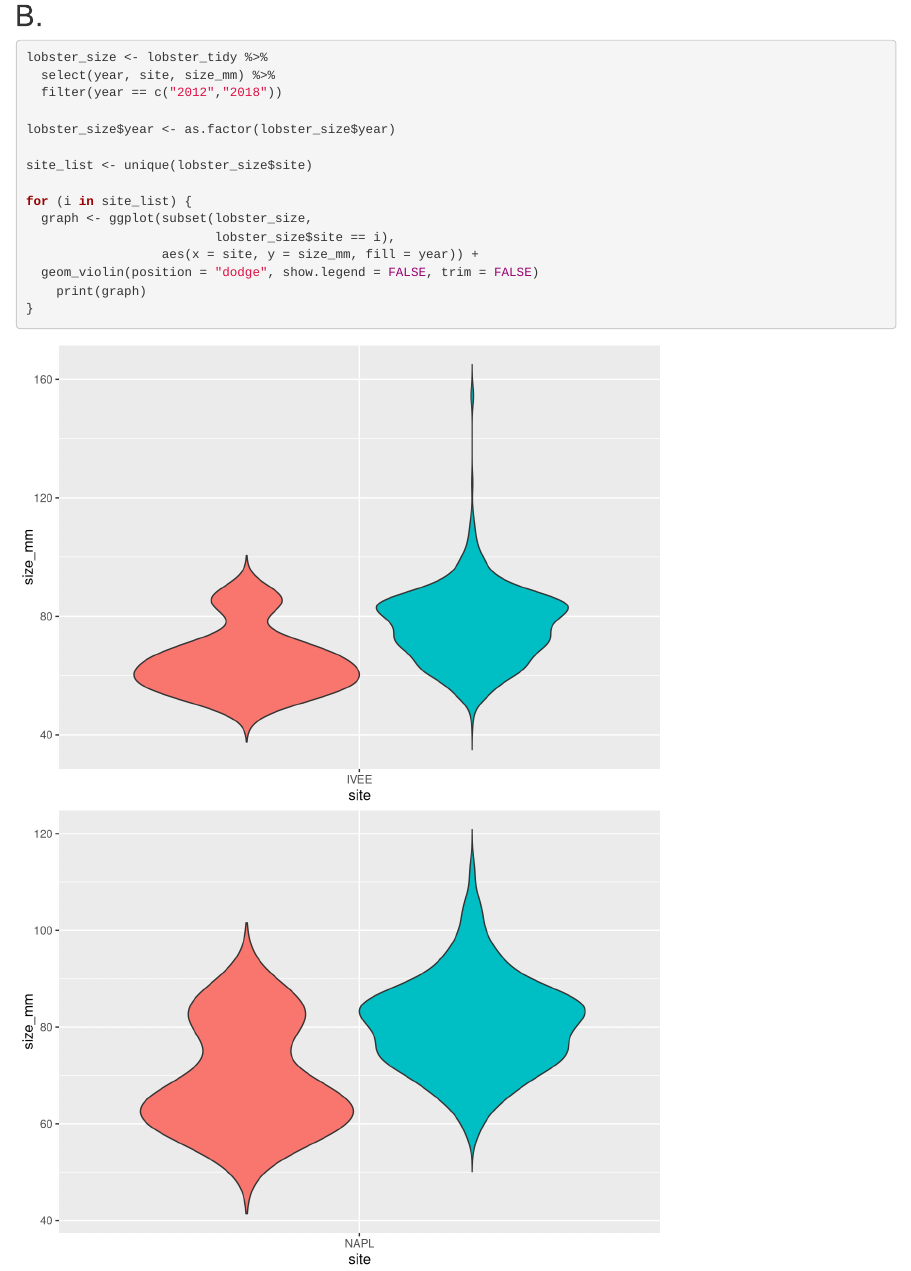
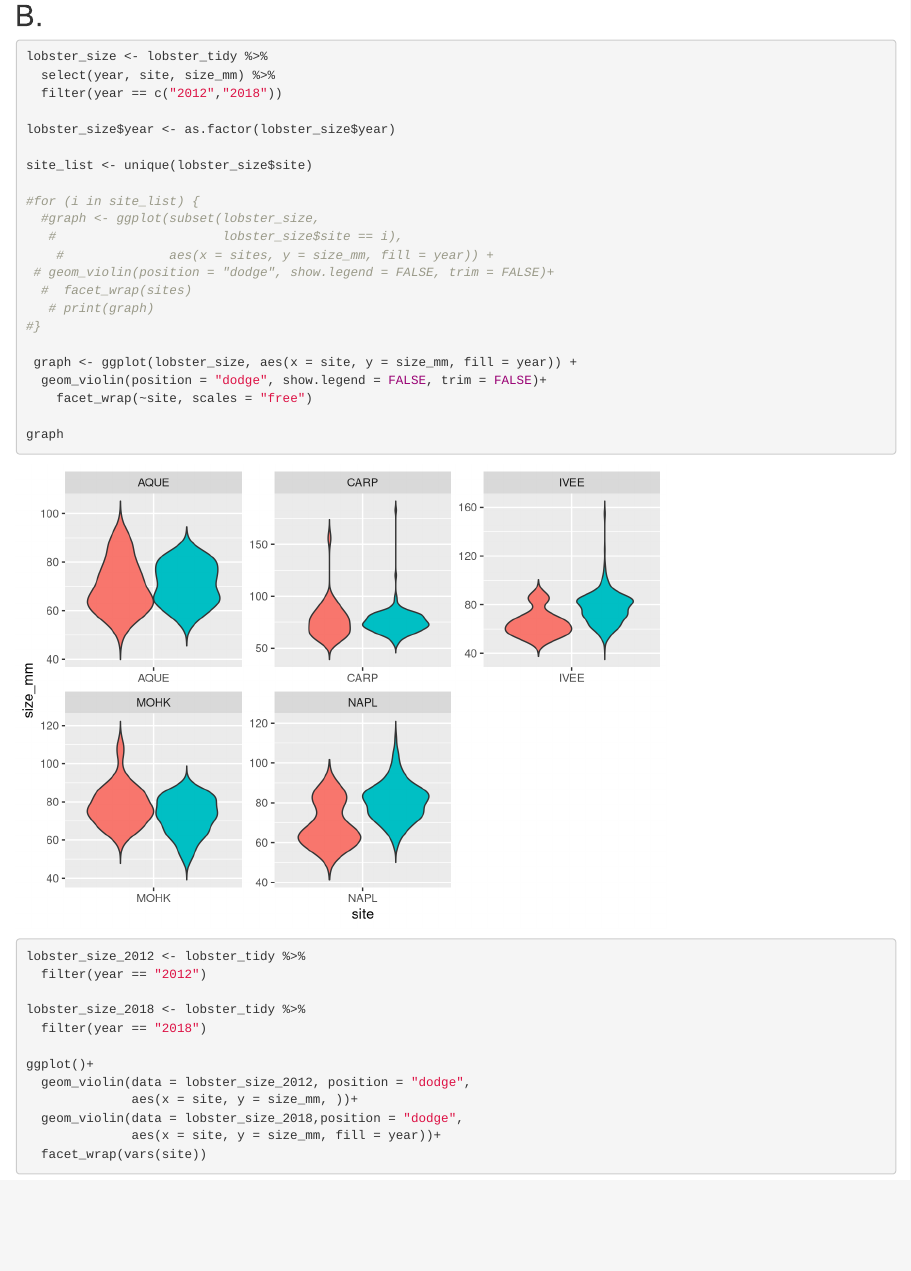
Before and after one commit to annaabelman/esm206_assignment_4, an R Markdown document (esm206_assignment4.Rmd): the page in a window 1100 px wide, from 1940 px down before the commit and from 1970 px down after it, so that both start at the same text. Rendered offline with R 4.5, knitr and Pandoc, with nearby package versions; column names are cleaned by a stand-in for the janitor package.

Commit message:
added facet wrap for part B and made graph for part C

````diff
--- a/esm206_assignment4.Rmd
+++ b/esm206_assignment4.Rmd
@@ -63,13 +64,20 @@ lobster_size$year <- as.factor(lobster_size$year)
 
 site_list <- unique(lobster_size$site)
 
-for (i in site_list) {
-  graph <- ggplot(subset(lobster_size,
-                         lobster_size$site == i),
-                  aes(x = site, y = size_mm, fill = year)) +
-  geom_violin(position = "dodge", show.legend = FALSE, trim = FALSE)
-    print(graph)
-}
+#for (i in site_list) {
+  #graph <- ggplot(subset(lobster_size,
+   #                      lobster_size$site == i),
+    #              aes(x = sites, y = size_mm, fill = year)) +
+ # geom_violin(position = "dodge", show.legend = FALSE, trim = FALSE)+
+  #  facet_wrap(sites)
+   # print(graph)
+#}
+
+ graph <- ggplot(lobster_size, aes(x = site, y = size_mm, fill = year)) +
+  geom_violin(position = "dodge", show.legend = FALSE, trim = FALSE)+
+    facet_wrap(~site, scales = "free")
+
+graph
 
 ```
 
````
Also changed, not shown: esm206_assignment4.html, esm206_assignment4.Rmd (19 more changed lines).
